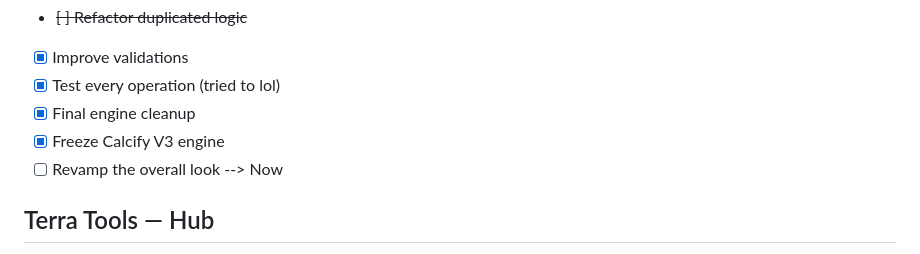
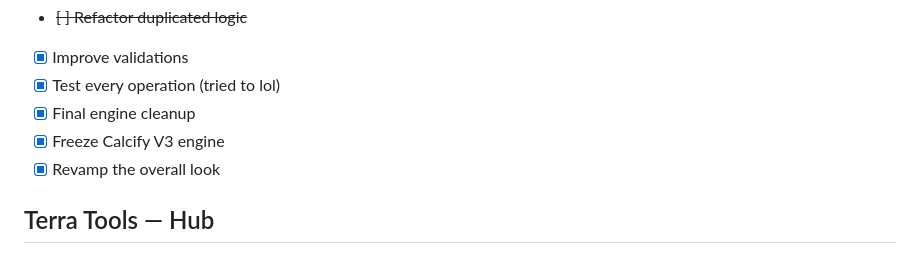
Before and after one commit to wirum/Calcify, a Markdown page: ROADMAP.md, the part around the change. Rendered like a GitHub page.

```diff
--- a/ROADMAP.md
+++ b/ROADMAP.md
@@ -9,7 +9,7 @@
 - [x] Test every operation (tried to lol)
 - [x] Final engine cleanup
 - [x] Freeze Calcify V3 engine
-- [ ] Revamp the overall look --> Now
+- [x] Revamp the overall look
 
 ## Terra Tools — Hub
 - [ ] Create landing page
```
Also changed, not shown: README.md (+8 -4 lines), assets/images/Current.png, assets/images/MobileExperienceV1.png (renamed from assets/images/MobileExperience.png), assets/images/MobileExperienceV3.png (added), assets/images/V2.png (added).
